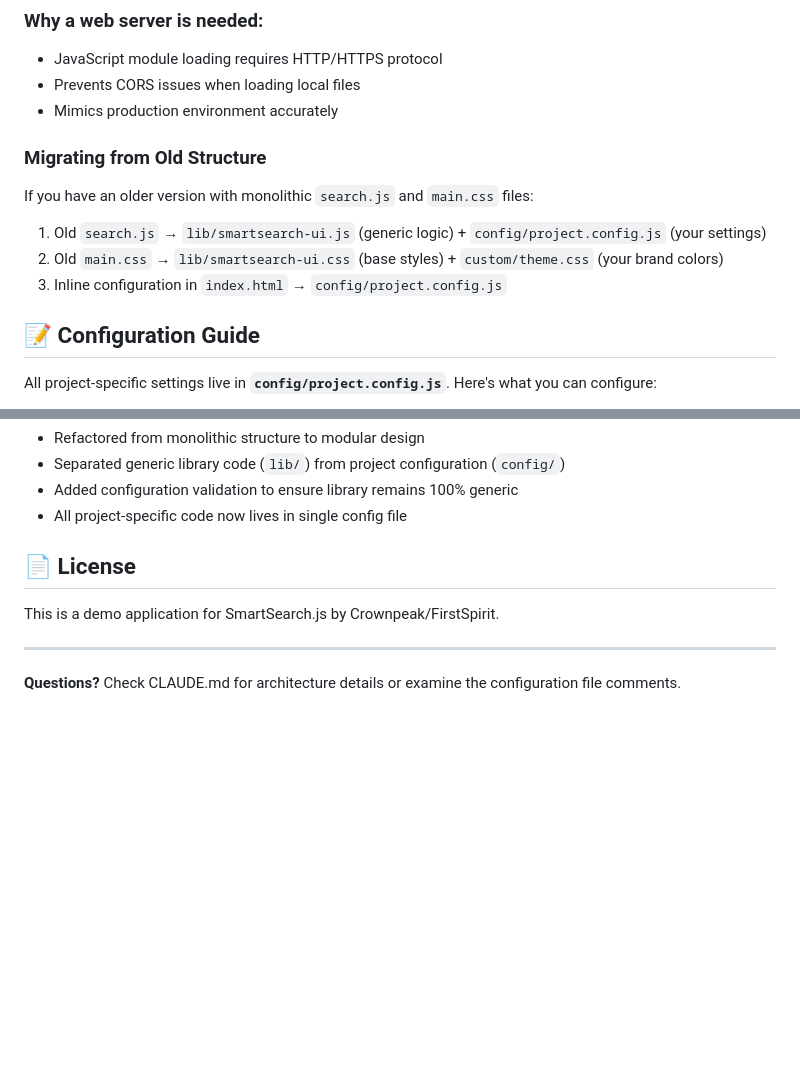
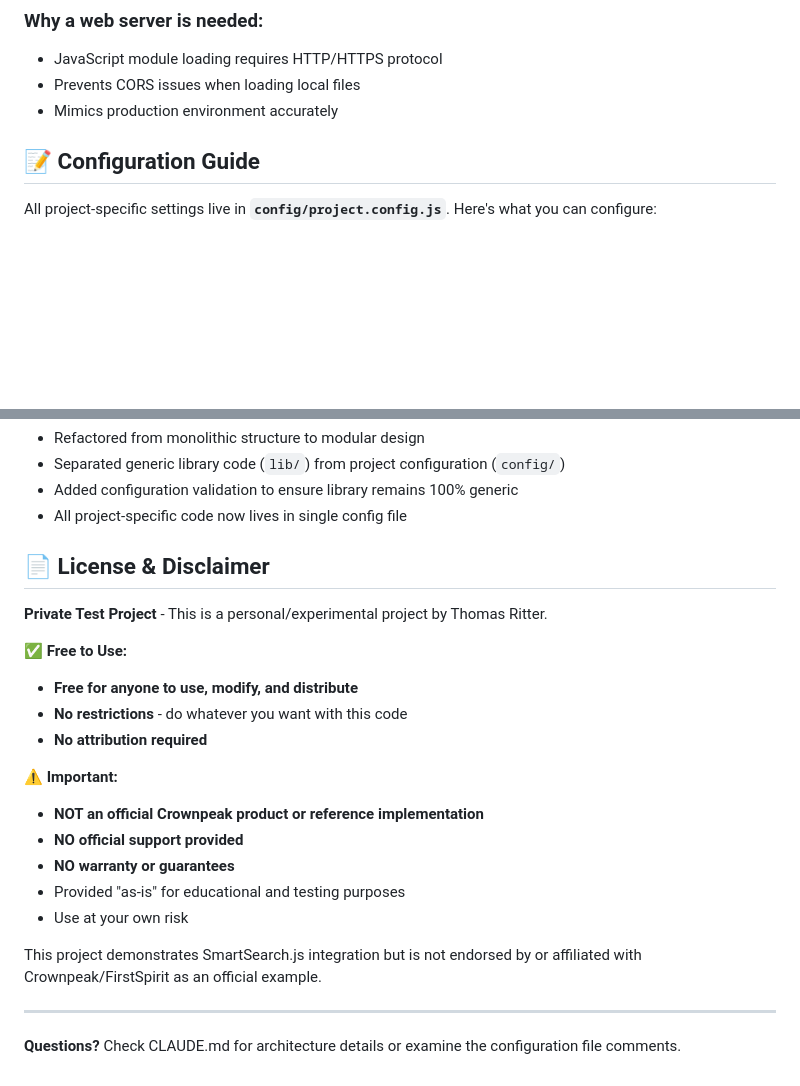
Before and after one commit to crownpeak-thomasritter/SmartSearch-Demo, a Markdown page: README.md, 2 parts joined by grey strips. GitHub-like rendering; blank space fills up the shorter version.

Commit message:
Update documentation: Remove migration section and clarify license
- Removed 'Migrating from Old Structure' sections (no longer relevant)
- Updated license to clarify this is a private test project by Thomas Ritter
- Added explicit disclaimer: NOT official Crownpeak product, no support/warranty
- Clarified code is free to use, modify, and distribute without restrictions
- No attribution required

```diff
--- a/README.md
+++ b/README.md
@@ -78,14 +78,6 @@ Then open: **http://localhost:8000**
 - JavaScript module loading requires HTTP/HTTPS protocol
 - Prevents CORS issues when loading local files
 - Mimics production environment accurately
-
-### Migrating from Old Structure
-
-If you have an older version with monolithic `search.js` and `main.css` files:
-
-1. Old `search.js` → `lib/smartsearch-ui.js` (generic logic) + `config/project.config.js` (your settings)
-2. Old `main.css` → `lib/smartsearch-ui.css` (base styles) + `custom/theme.css` (your brand colors)
-3. Inline configuration in `index.html` → `config/project.config.js`
 
 ## 📝 Configuration Guide
 
@@ -305,9 +297,23 @@ When improving the library:
 - Added configuration validation to ensure library remains 100% generic
 - All project-specific code now lives in single config file
 
-## 📄 License
+## 📄 License & Disclaimer
 
-This is a demo application for SmartSearch.js by Crownpeak/FirstSpirit.
+**Private Test Project** - This is a personal/experimental project by Thomas Ritter.
+
+**✅ Free to Use:**
+- **Free for anyone to use, modify, and distribute**
+- **No restrictions** - do whatever you want with this code
+- **No attribution required**
+
+**⚠️ Important:**
+- **NOT an official Crownpeak product or reference implementation**
+- **NO official support provided**
+- **NO warranty or guarantees**
+- Provided "as-is" for educational and testing purposes
+- Use at your own risk
+
+This project demonstrates SmartSearch.js integration but is not endorsed by or affiliated with Crownpeak/FirstSpirit as an official example.
 
 ---
 
```
Also changed, not shown: CLAUDE.md (+0 -17 lines).
